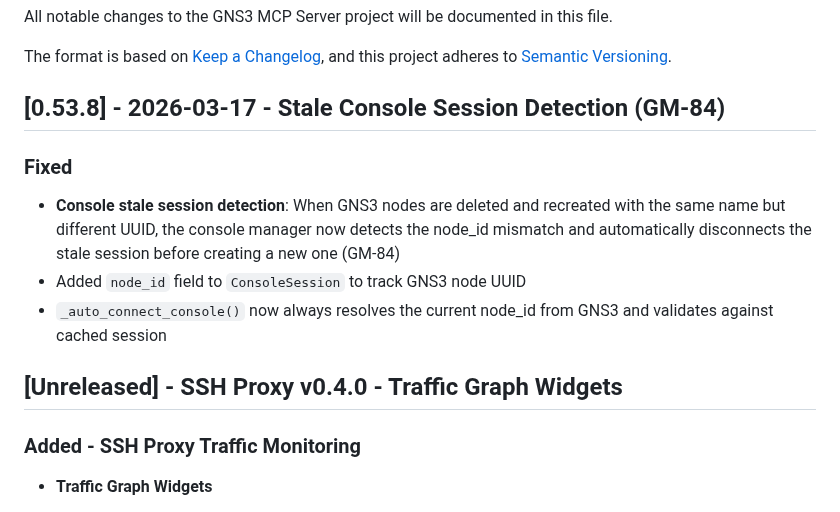
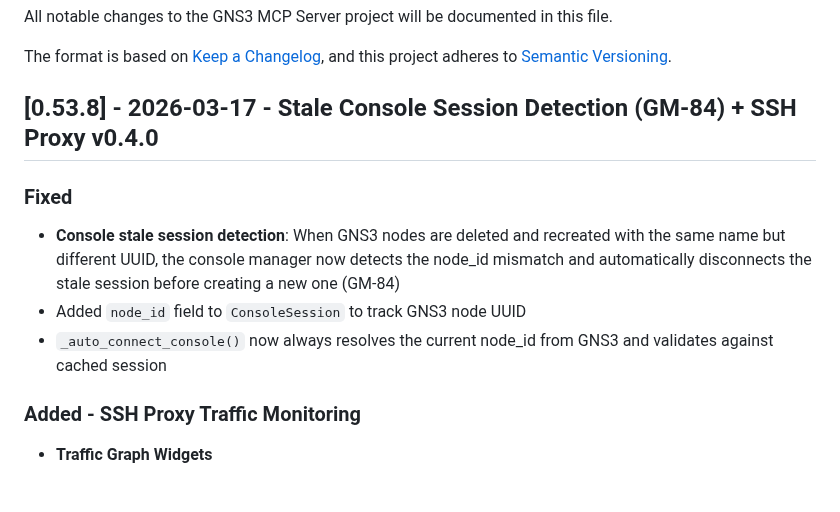
Before and after one commit to ChistokhinSV/gns3-mcp, a Markdown page: CHANGELOG.md, the part around the change. Rendered like a GitHub page.

Commit message:
docs: fold SSH Proxy v0.4.0 into v0.53.8 changelog (was Unreleased)

```diff
--- a/CHANGELOG.md
+++ b/CHANGELOG.md
@@ -5,14 +5,12 @@ All notable changes to the GNS3 MCP Server project will be documented in this fi
 The format is based on [Keep a Changelog](https://keepachangelog.com/en/1.0.0/),
 and this project adheres to [Semantic Versioning](https://semver.org/spec/v2.0.0.html).
 
-## [0.53.8] - 2026-03-17 - Stale Console Session Detection (GM-84)
+## [0.53.8] - 2026-03-17 - Stale Console Session Detection (GM-84) + SSH Proxy v0.4.0
 
 ### Fixed
 - **Console stale session detection**: When GNS3 nodes are deleted and recreated with the same name but different UUID, the console manager now detects the node_id mismatch and automatically disconnects the stale session before creating a new one (GM-84)
 - Added `node_id` field to `ConsoleSession` to track GNS3 node UUID
 - `_auto_connect_console()` now always resolves the current node_id from GNS3 and validates against cached session
-
-## [Unreleased] - SSH Proxy v0.4.0 - Traffic Graph Widgets
 
 ### Added - SSH Proxy Traffic Monitoring
 - **Traffic Graph Widgets**
```
